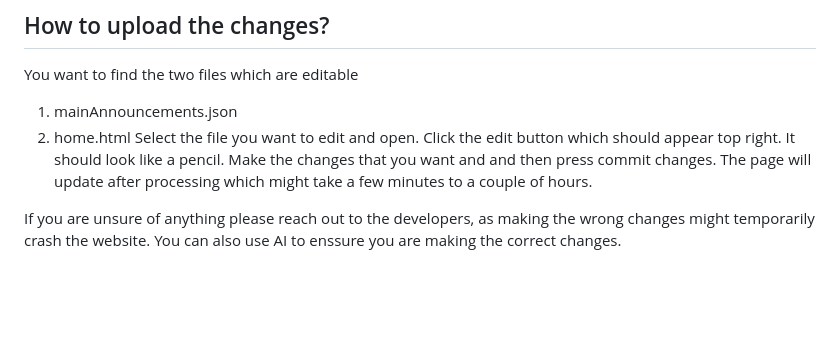
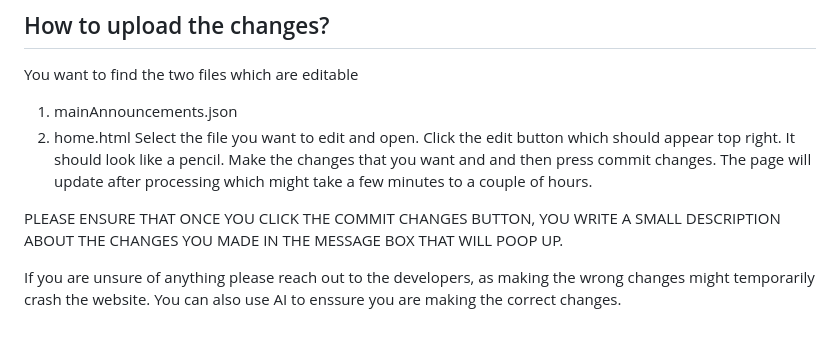
Before and after one commit to MPIslamicCenter/Mt.-Pleasant-Website, a Markdown page: README.md, the part around the change. GitHub-like rendering; blank space fills up the shorter version.

```diff
--- a/README.md
+++ b/README.md
@@ -79,4 +79,6 @@ Select the file you want to edit and open.
 Click the edit button which should appear top right. It should look like a pencil.
 Make the changes that you want and and then press commit changes. The page will update after processing which might take a few minutes to a couple of hours.
 
+PLEASE ENSURE THAT ONCE YOU CLICK THE COMMIT CHANGES BUTTON, YOU WRITE A SMALL DESCRIPTION ABOUT THE CHANGES YOU MADE IN THE MESSAGE BOX THAT WILL POOP UP.
+
 If you are unsure of anything please reach out to the developers, as making the wrong changes might temporarily crash the website. You can also use AI to enssure you are making the correct changes.
```
